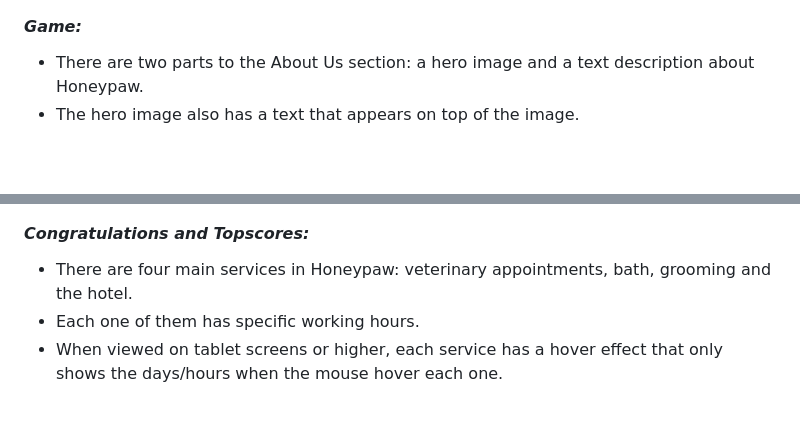
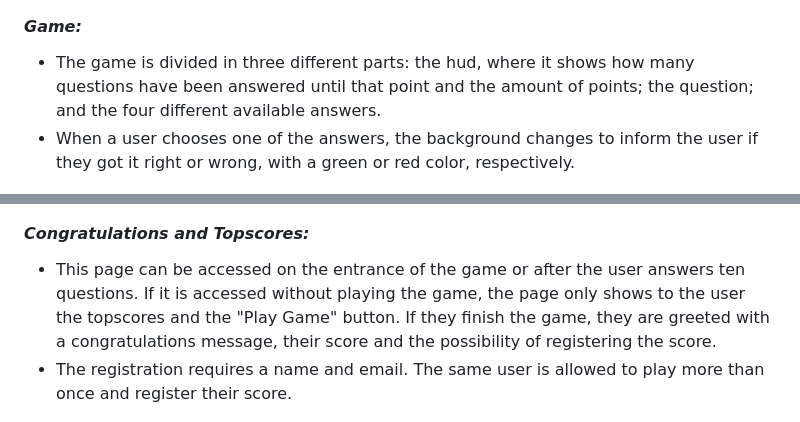
Before and after one commit to AlexDralur/quiz-project-2, a Markdown page: README.md, 2 parts joined by grey strips. Rendered like a GitHub page; blank space fills up the shorter version.

Commit message:
Add description of the areas of the page on readme file

```diff
--- a/README.md
+++ b/README.md
@@ -67,16 +67,15 @@ The colors chosen were white(#fff), black(#000) and variations of grey(#7E8287).
 
 #### *Game:*
 
-* There are two parts to the About Us section: a hero image and a text description about Honeypaw.
-* The hero image also has a text that appears on top of the image.
+* The game is divided in three different parts: the hud, where it shows how many questions have been answered until that point and the amount of points; the question; and the four different available answers.
+* When a user chooses one of the answers, the background changes to inform the user if they got it right or wrong, with a green or red color, respectively.
 
 ![Game screenshot](assets/images-docs/sytyk_game_screenshot.png)
 
 #### *Congratulations and Topscores:*
 
-* There are four main services in Honeypaw: veterinary appointments, bath, grooming and the hotel.
-* Each one of them has specific working hours.
-* When viewed on tablet screens or higher, each service has a hover effect that only shows the days/hours when the mouse hover each one.
+* This page can be accessed on the entrance of the game or after the user answers ten questions. If it is accessed without playing the game, the page only shows to the user the topscores and the "Play Game" button. If they finish the game, they are greeted with a congratulations message, their score and the possibility of registering the score.
+* The registration requires a name and email. The same user is allowed to play more than once and register their score.
 
 ![Topscores with no congratulations screenshot](assets/images-docs/sytyk_topscores_no_congratulations_screenshot.png)
 ![Congratulations and Topscores screenshot](assets/images-docs/sytyk_topscores_with_congratulations_screenshot.png)
```
